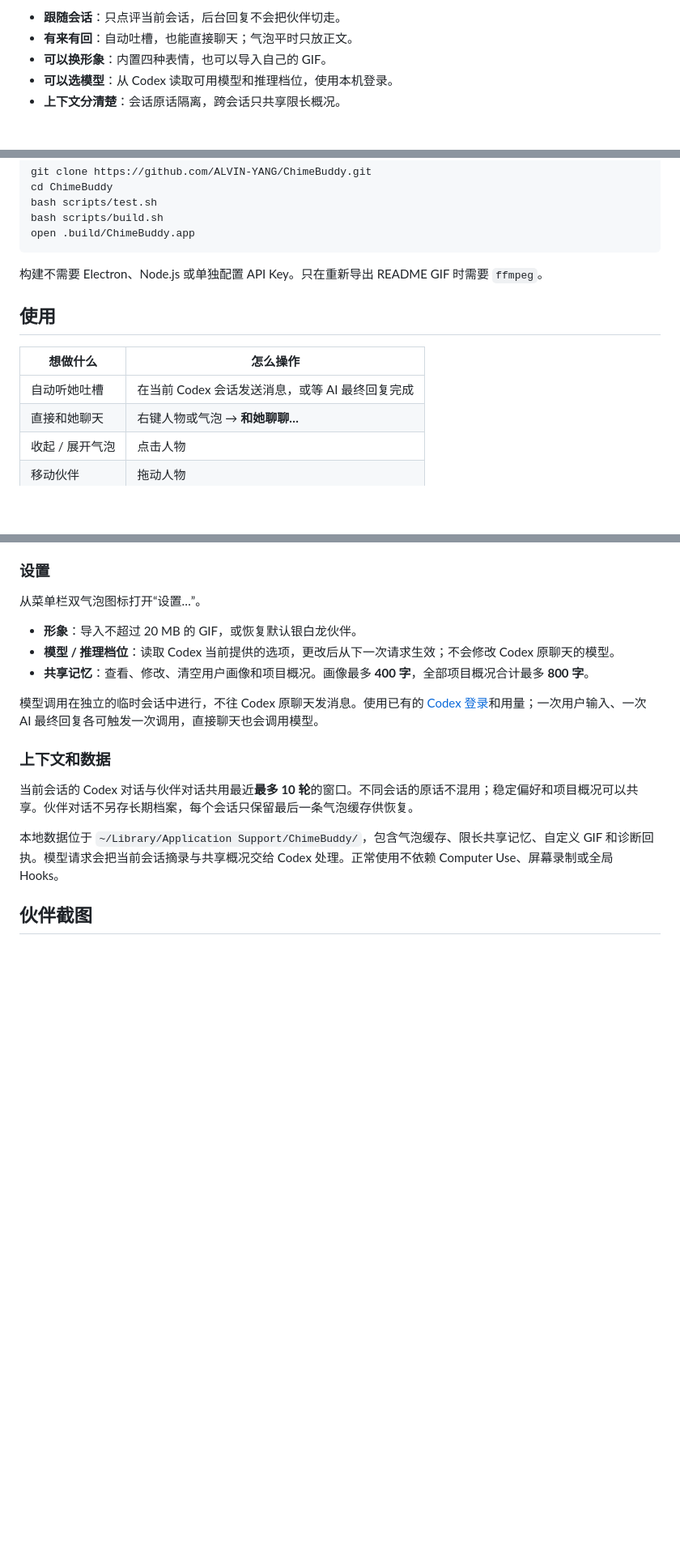
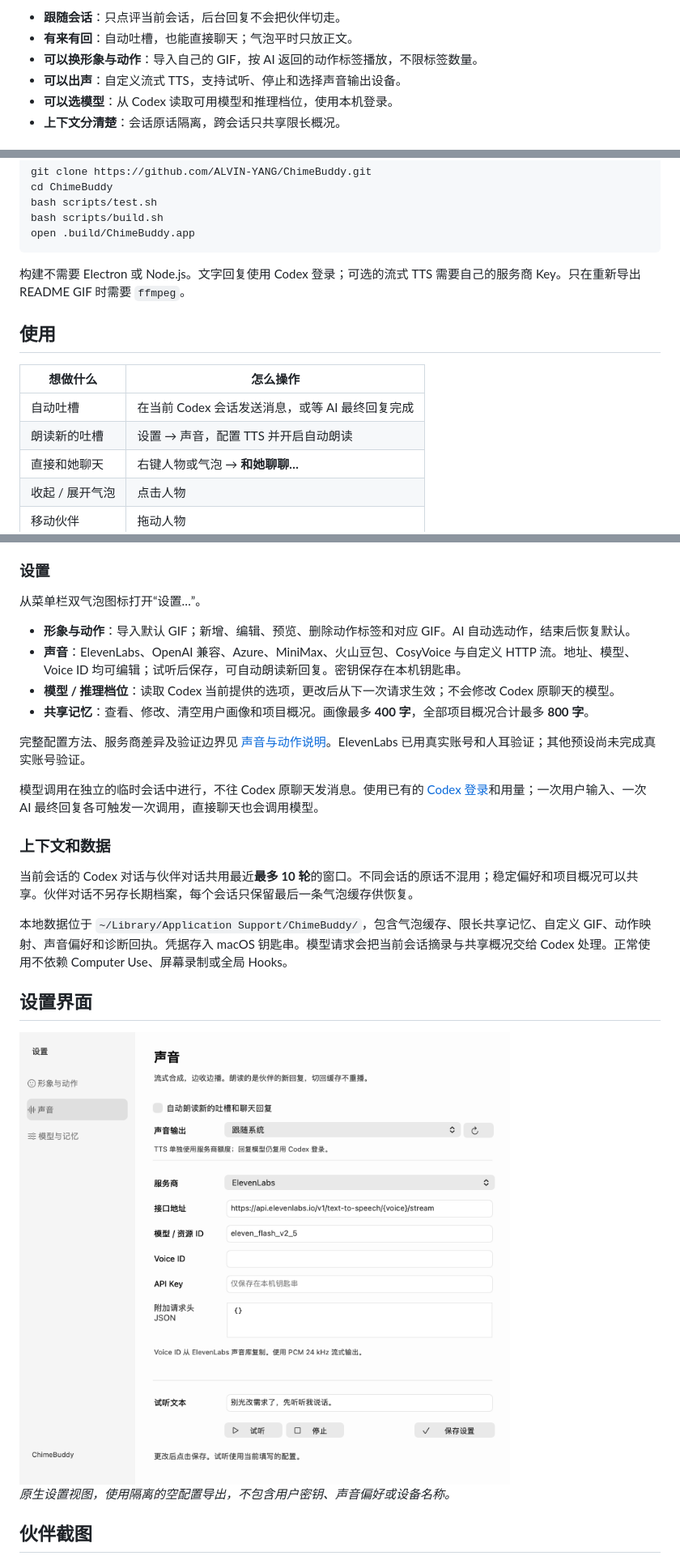
Before and after one commit to ALVIN-YANG/ChimeBuddy, a Markdown page: README.md, 3 parts joined by grey strips. Shown at 81% size. Drawn GitHub-style; pictures changed too: docs/media/settings-voice-light.png (added); folded sections open; blank space fills up the shorter version.

Commit message:
完善 Codex 风格设置并串联声音、动作与当前会话

````diff
--- a/README.md
+++ b/README.md
@@ -23,7 +23,8 @@ ChimeBuddy 悬浮在 Codex 旁边，根据当前会话的用户输入和 AI 最
 
 - **跟随会话**：只点评当前会话，后台回复不会把伙伴切走。
 - **有来有回**：自动吐槽，也能直接聊天；气泡平时只放正文。
-- **可以换形象**：内置四种表情，也可以导入自己的 GIF。
+- **可以换形象与动作**：导入自己的 GIF，按 AI 返回的动作标签播放，不限标签数量。
+- **可以出声**：自定义流式 TTS，支持试听、停止和选择声音输出设备。
 - **可以选模型**：从 Codex 读取可用模型和推理档位，使用本机登录。
 - **上下文分清楚**：会话原话隔离，跨会话只共享限长概况。
 
@@ -69,7 +70,7 @@ bash scripts/build.sh
 open .build/ChimeBuddy.app
 ```
 
-构建不需要 Electron、Node.js 或单独配置 API Key。只在重新导出 README GIF 时需要 `ffmpeg`。
+构建不需要 Electron 或 Node.js。文字回复使用 Codex 登录；可选的流式 TTS 需要自己的服务商 Key。只在重新导出 README GIF 时需要 `ffmpeg`。
 
 </details>
 
@@ -77,7 +78,8 @@ open .build/ChimeBuddy.app
 
 | 想做什么 | 怎么操作 |
 | --- | --- |
-| 自动听她吐槽 | 在当前 Codex 会话发送消息，或等 AI 最终回复完成 |
+| 自动吐槽 | 在当前 Codex 会话发送消息，或等 AI 最终回复完成 |
+| 朗读新的吐槽 | 设置 → 声音，配置 TTS 并开启自动朗读 |
 | 直接和她聊天 | 右键人物或气泡 → **和她聊聊…** |
 | 收起 / 展开气泡 | 点击人物 |
 | 移动伙伴 | 拖动人物 |
@@ -91,9 +93,12 @@ open .build/ChimeBuddy.app
 
 从菜单栏双气泡图标打开“设置…”。
 
-- **形象**：导入不超过 20 MB 的 GIF，或恢复默认银白龙伙伴。
+- **形象与动作**：导入默认 GIF；新增、编辑、预览、删除动作标签和对应 GIF。AI 自动选动作，结束后恢复默认。
+- **声音**：ElevenLabs、OpenAI 兼容、Azure、MiniMax、火山豆包、CosyVoice 与自定义 HTTP 流。地址、模型、Voice ID 均可编辑；试听后保存，可自动朗读新回复。密钥保存在本机钥匙串。
 - **模型 / 推理档位**：读取 Codex 当前提供的选项，更改后从下一次请求生效；不会修改 Codex 原聊天的模型。
 - **共享记忆**：查看、修改、清空用户画像和项目概况。画像最多 **400 字**，全部项目概况合计最多 **800 字**。
+
+完整配置方法、服务商差异及验证边界见 [声音与动作说明](docs/tts-and-actions.md)。ElevenLabs 已用真实账号和人耳验证；其他预设尚未完成真实账号验证。
 
 模型调用在独立的临时会话中进行，不往 Codex 原聊天发消息。使用已有的 [Codex 登录](https://learn.chatgpt.com/docs/auth)和用量；一次用户输入、一次 AI 最终回复各可触发一次调用，直接聊天也会调用模型。
 
@@ -101,7 +106,16 @@ open .build/ChimeBuddy.app
 
 当前会话的 Codex 对话与伙伴对话共用最近**最多 10 轮**的窗口。不同会话的原话不混用；稳定偏好和项目概况可以共享。伙伴对话不另存长期档案，每个会话只保留最后一条气泡缓存供恢复。
 
-本地数据位于 `~/Library/Application Support/ChimeBuddy/`，包含气泡缓存、限长共享记忆、自定义 GIF 和诊断回执。模型请求会把当前会话摘录与共享概况交给 Codex 处理。正常使用不依赖 Computer Use、屏幕录制或全局 Hooks。
+本地数据位于 `~/Library/Application Support/ChimeBuddy/`，包含气泡缓存、限长共享记忆、自定义 GIF、动作映射、声音偏好和诊断回执。凭据存入 macOS 钥匙串。模型请求会把当前会话摘录与共享概况交给 Codex 处理。正常使用不依赖 Computer Use、屏幕录制或全局 Hooks。
+
+## 设置界面
+
+<picture>
+  <source media="(prefers-color-scheme: dark)" srcset="docs/media/settings-voice-dark.png" />
+  <img src="docs/media/settings-voice-light.png" width="780" alt="ChimeBuddy 原生声音设置：自定义服务商、地址、模型、音色、输出设备，以及试听和保存按钮" />
+</picture>
+
+*原生设置视图，使用隔离的空配置导出，不包含用户密钥、声音偏好或设备名称。*
 
 ## 伙伴截图
 
````
Also changed, not shown: other parts of README.md (+4 -3 lines), docs/tts-and-actions.md (added, +68 -0 lines), docs/verification/2026-11-10.md (added, +28 -0 lines), docs/media/settings-voice-dark.png (added), 13 other files.
